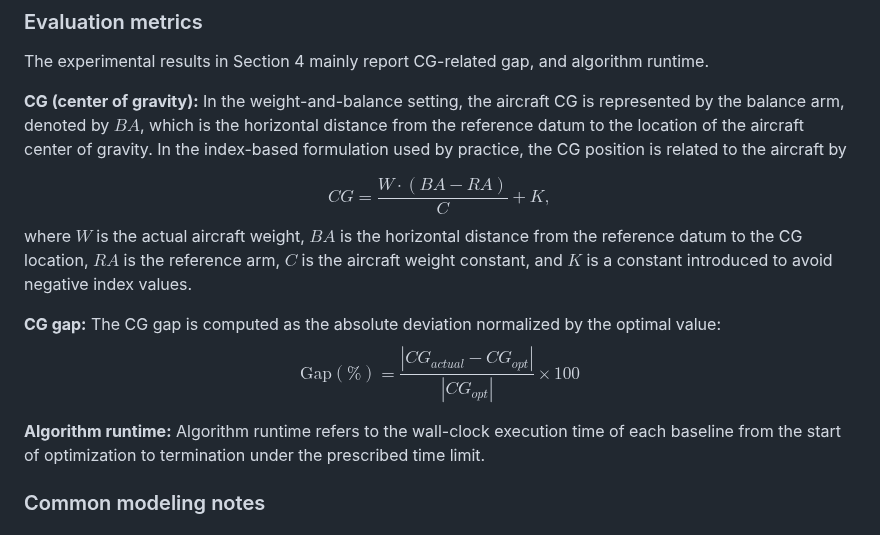
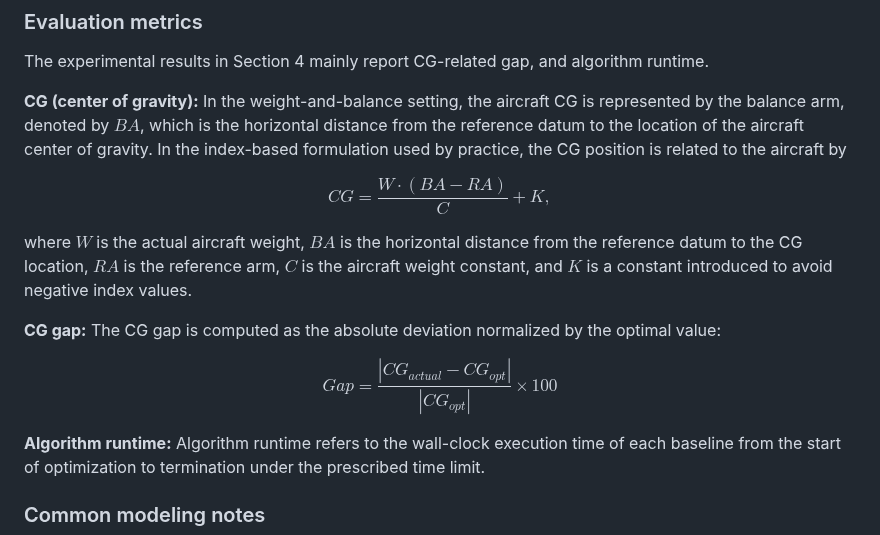
Before and after one commit to LINC-BIT/AirCa, a Markdown page: README.md, the part around the change. Drawn GitHub-style.

```diff
--- a/README.md
+++ b/README.md
@@ -173,11 +173,13 @@ The experimental results in Section 4 mainly report CG-related gap, and algorith
 $$
 CG = \frac{W \cdot (BA - RA)}{C} + K,
 $$
+
 where $W$ is the actual aircraft weight, $BA$ is the horizontal distance from the reference datum to the CG location, $RA$ is the reference arm, $C$ is the aircraft weight constant, and $K$ is a constant introduced to avoid negative index values.
 
 **CG gap:** The CG gap is computed as the absolute deviation normalized by the optimal value:
+
 $$
-\text{Gap}(\%) = \frac{|CG_{actual} - CG_{opt}|}{|CG_{opt}|} \times 100
+Gap = \frac{|CG_{actual} - CG_{opt}|}{|CG_{opt}|} \times 100
 $$
 
 
```
